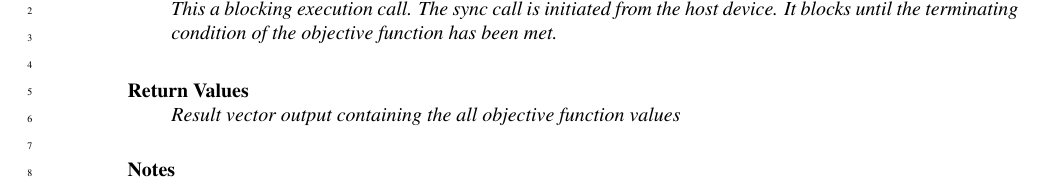
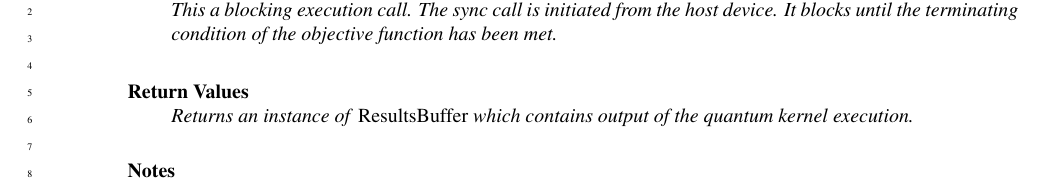
Before and after one commit to ORNL-QCI/qcor_spec, a LaTeX book (main_spec.tex, which reads content/sync.tex): part of page 10 of 21, cut so that both start at the same text. Compiled offline with pdfLaTeX.

Commit message:
modifying return description

```diff
--- a/content/sync.tex
+++ b/content/sync.tex
@@ -22,7 +22,7 @@
 }
 
 \apireturnvalues{
-    Result vector output containing the all objective function values
+    Returns an instance of \DATATYPENAME{ResultsBuffer} which contains output of the quantum kernel execution.
 }
 
 \apinotes{
```
